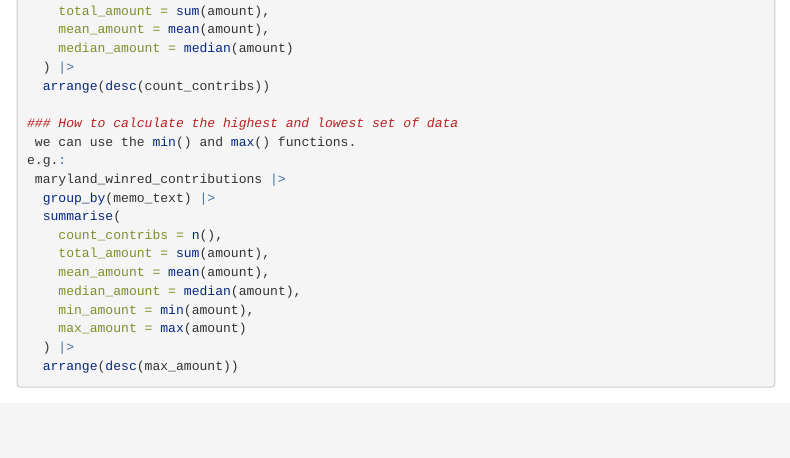
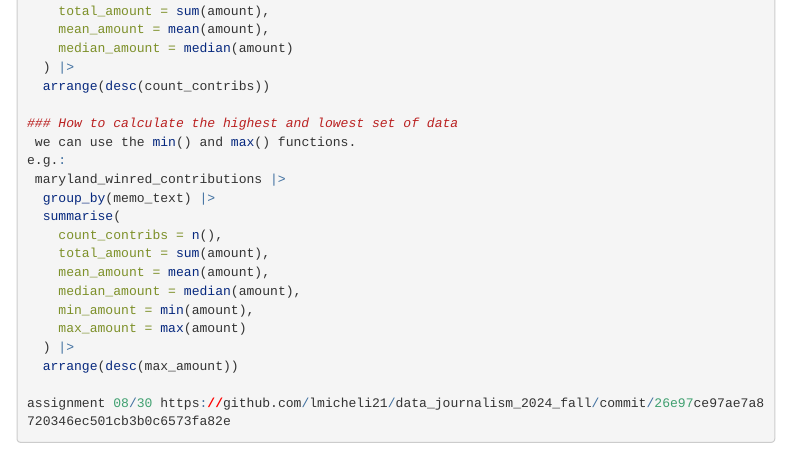
Before and after one commit to lmicheli21/data_journalism_2024_fall, an R Markdown document (my_class_reference.rmd): the page in a window 1100 px wide, from 1520 px down. Rendered offline with R 4.5, knitr and Pandoc, with nearby package versions; menus at the side of the page are left out; long lines of code are wrapped.

Commit message:
Update my_class_reference.rmd

```diff
--- a/my_class_reference.rmd
+++ b/my_class_reference.rmd
@@ -106,3 +106,5 @@ e.g.:
     max_amount = max(amount)
   ) |>
   arrange(desc(max_amount))
+
+assignment 08/30 https://github.com/lmicheli21/data_journalism_2024_fall/commit/26e97ce97ae7a8720346ec501cb3b0c6573fa82e
```
